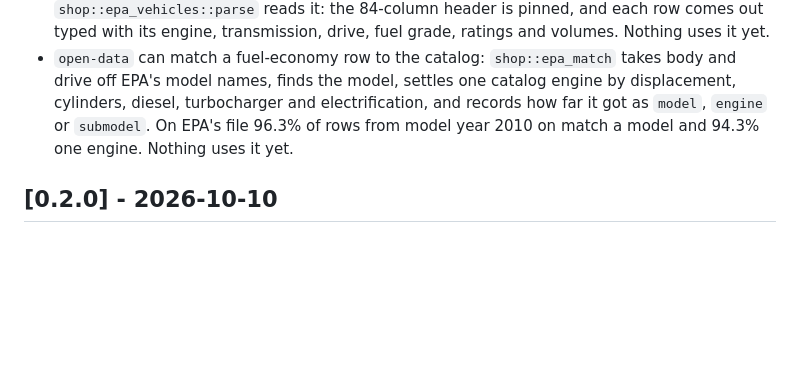
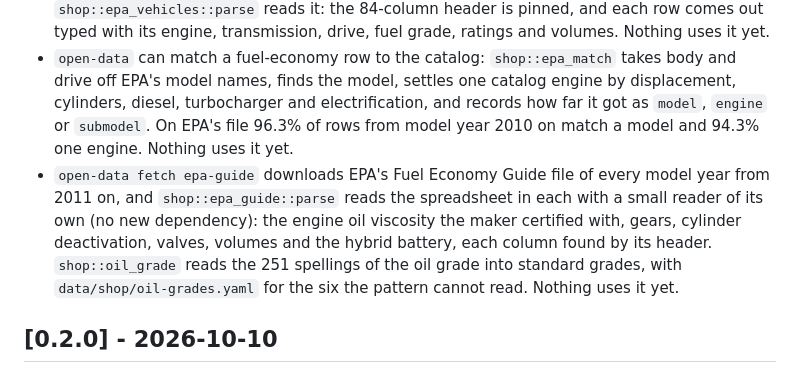
Before and after one commit to wenmar-pro/wenmar-open, a Markdown page: CHANGELOG.md, the part around the change. GitHub-like rendering; blank space fills up the shorter version.

Commit message:
docs(changelog): the EPA guide files and the oil grade
Co-Authored-By: Claude Haiku 5.5 <noreply@anthropic.com>

```diff
--- a/CHANGELOG.md
+++ b/CHANGELOG.md
@@ -63,6 +63,7 @@ All notable changes to this project are recorded here. The format follows [Keep
 - `wenmar-shopdata` reads the crash test ratings of a model year from a shop file: `ShopData::ratings_for_vehicle`, each rating with NHTSA's description of the vehicle it is for.
 - `open-data fetch epa-vehicles` downloads EPA's fuel economy file, and `shop::epa_vehicles::parse` reads it: the 84-column header is pinned, and each row comes out typed with its engine, transmission, drive, fuel grade, ratings and volumes. Nothing uses it yet.
 - `open-data` can match a fuel-economy row to the catalog: `shop::epa_match` takes body and drive off EPA's model names, finds the model, settles one catalog engine by displacement, cylinders, diesel, turbocharger and electrification, and records how far it got as `model`, `engine` or `submodel`. On EPA's file 96.3% of rows from model year 2010 on match a model and 94.3% one engine. Nothing uses it yet.
+- `open-data fetch epa-guide` downloads EPA's Fuel Economy Guide file of every model year from 2011 on, and `shop::epa_guide::parse` reads the spreadsheet in each with a small reader of its own (no new dependency): the engine oil viscosity the maker certified with, gears, cylinder deactivation, valves, volumes and the hybrid battery, each column found by its header. `shop::oil_grade` reads the 251 spellings of the oil grade into standard grades, with `data/shop/oil-grades.yaml` for the six the pattern cannot read. Nothing uses it yet.
 
 ## [0.2.0] - 2026-10-10
 
```
